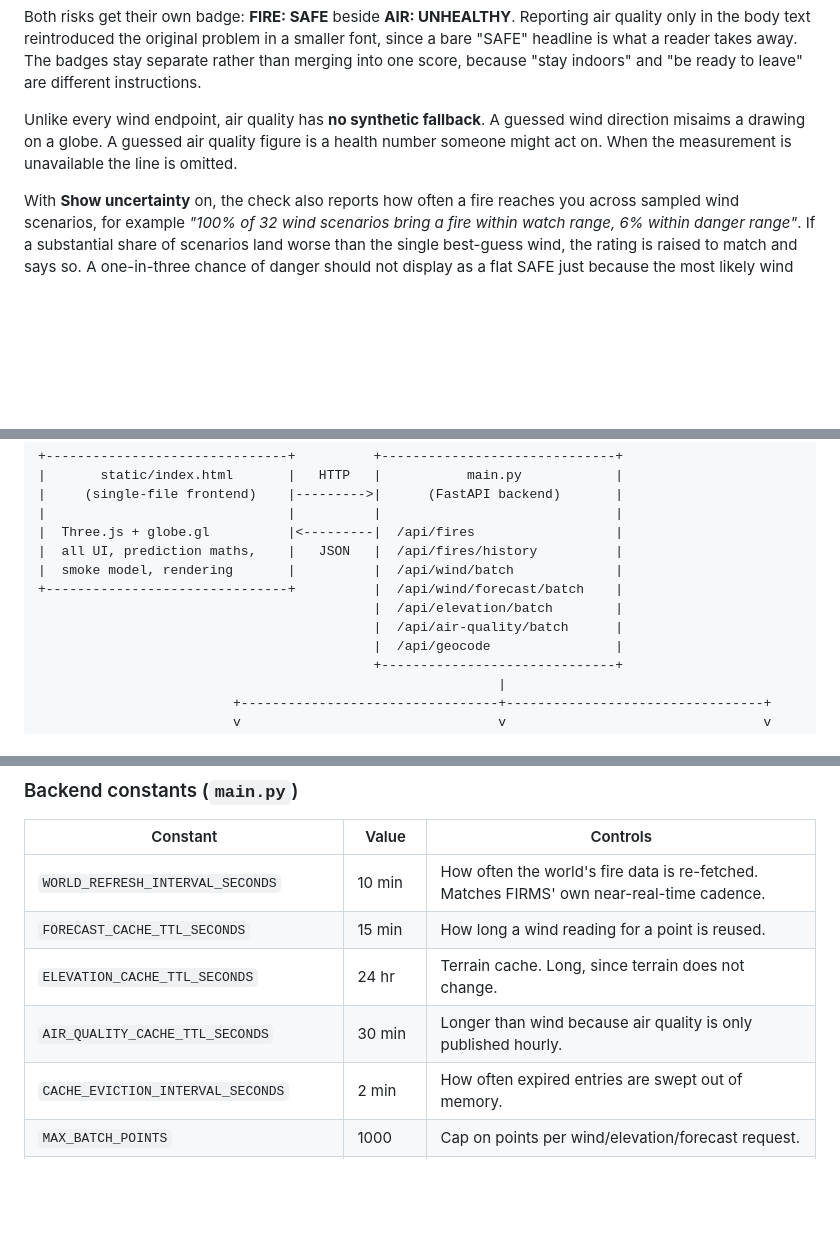
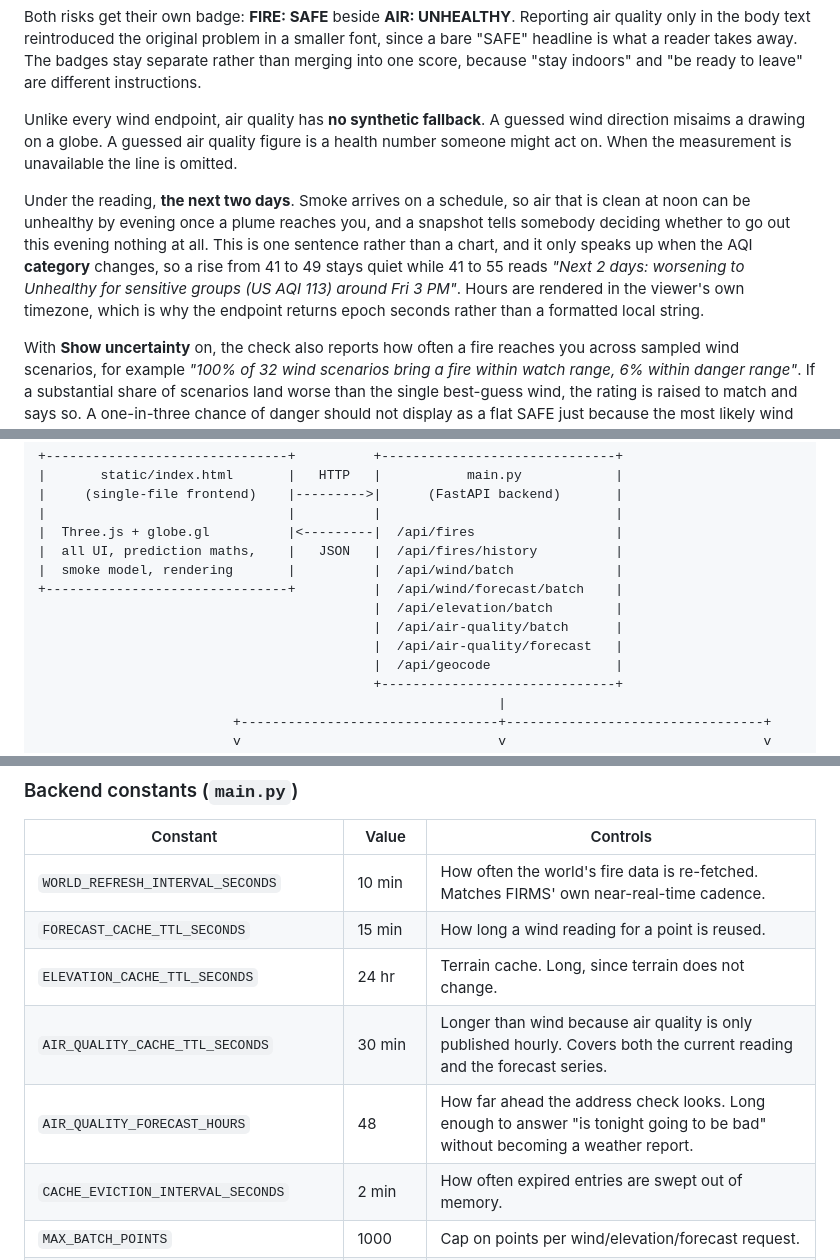
Before and after one commit to KevinHill14/Downwind, a Markdown page: README.md, 3 parts joined by grey strips. GitHub-like rendering; blank space fills up the shorter version.

Commit message:
Document the air quality forecast in the README
The feature shipped after the README was last written, so three places
were describing an app that no longer matched: the address check section,
the API reference, and the constants table. Also adds the endpoint to the
architecture diagram.

```diff
--- a/README.md
+++ b/README.md
@@ -86,6 +86,8 @@ Both risks get their own badge: **FIRE: SAFE** beside **AIR: UNHEALTHY**. Report
 
 Unlike every wind endpoint, air quality has **no synthetic fallback**. A guessed wind direction misaims a drawing on a globe. A guessed air quality figure is a health number someone might act on. When the measurement is unavailable the line is omitted.
 
+Under the reading, **the next two days**. Smoke arrives on a schedule, so air that is clean at noon can be unhealthy by evening once a plume reaches you, and a snapshot tells somebody deciding whether to go out this evening nothing at all. This is one sentence rather than a chart, and it only speaks up when the AQI **category** changes, so a rise from 41 to 49 stays quiet while 41 to 55 reads *"Next 2 days: worsening to Unhealthy for sensitive groups (US AQI 113) around Fri 3 PM"*. Hours are rendered in the viewer's own timezone, which is why the endpoint returns epoch seconds rather than a formatted local string.
+
 With **Show uncertainty** on, the check also reports how often a fire reaches you across sampled wind scenarios, for example *"100% of 32 wind scenarios bring a fire within watch range, 6% within danger range"*. If a substantial share of scenarios land worse than the single best-guess wind, the rating is raised to match and says so. A one-in-three chance of danger should not display as a flat SAFE just because the most likely wind happens to miss.
 
 ### Last 7 days replay
@@ -135,6 +137,7 @@ If the server is still doing its own first fetch from NASA, `/api/fires` says so
 +-------------------------------+          |  /api/wind/forecast/batch    |
                                            |  /api/elevation/batch        |
                                            |  /api/air-quality/batch      |
+                                           |  /api/air-quality/forecast   |
                                            |  /api/geocode                |
                                            +------------------------------+
                                                            |
@@ -206,7 +209,8 @@ The server is ready almost immediately and real fire data populates in the backg
 | `WORLD_REFRESH_INTERVAL_SECONDS` | 10 min | How often the world's fire data is re-fetched. Matches FIRMS' own near-real-time cadence. |
 | `FORECAST_CACHE_TTL_SECONDS` | 15 min | How long a wind reading for a point is reused. |
 | `ELEVATION_CACHE_TTL_SECONDS` | 24 hr | Terrain cache. Long, since terrain does not change. |
-| `AIR_QUALITY_CACHE_TTL_SECONDS` | 30 min | Longer than wind because air quality is only published hourly. |
+| `AIR_QUALITY_CACHE_TTL_SECONDS` | 30 min | Longer than wind because air quality is only published hourly. Covers both the current reading and the forecast series. |
+| `AIR_QUALITY_FORECAST_HOURS` | 48 | How far ahead the address check looks. Long enough to answer "is tonight going to be bad" without becoming a weather report. |
 | `CACHE_EVICTION_INTERVAL_SECONDS` | 2 min | How often expired entries are swept out of memory. |
 | `MAX_BATCH_POINTS` | 1000 | Cap on points per wind/elevation/forecast request. |
 | `_WORLD_VIEW_CACHE_MAX_ENTRIES` | 8 | Max cached world-view responses (LRU). Bounds cache memory. An unbounded version of this caused an out-of-memory restart in production. |
```
Also changed, not shown: other parts of README.md (+1 -0 lines).
